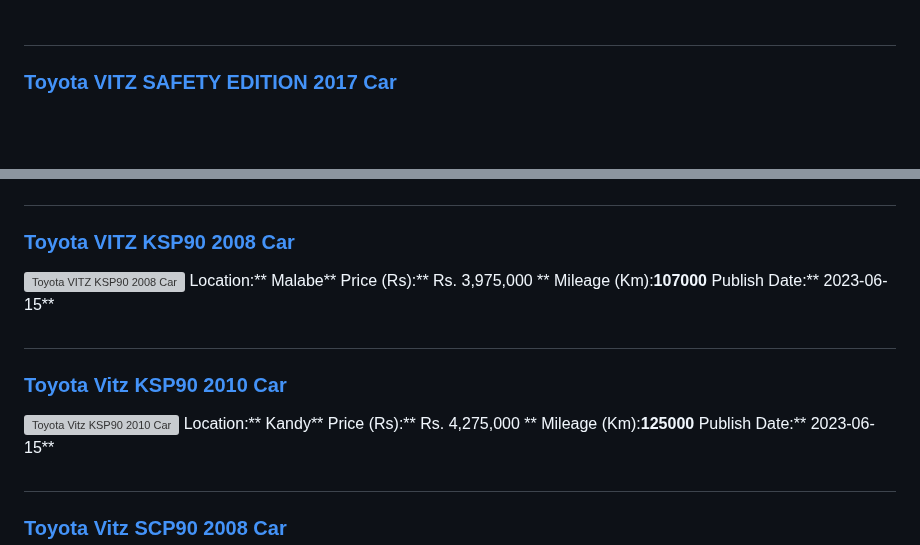
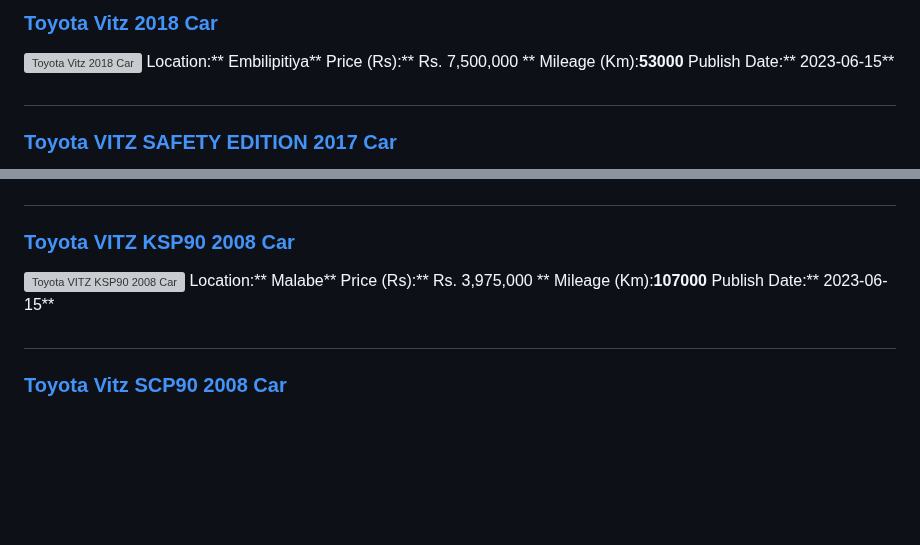
Before and after one commit to dilansalinda/AutomobileSeeker, a Markdown page: data.md, 2 parts joined by grey strips. GitHub-like rendering; blank space fills up the shorter version; grey boxes are pictures that could not be loaded.

```diff
--- a/data.md
+++ b/data.md
@@ -1,3 +1,11 @@
+
+##
+### [Toyota Vitz 2018 Car](https://riyasewana.com/buy/toyota-vitz-sale-embilipitiya-6492444)
+![Toyota Vitz 2018 Car](//riyasewana.com/thumb/thumbtoyota-vitz-2018-1518380412491.jpg)
+Location:** Embilipitiya**
+Price (Rs):** Rs. 7,500,000 **
+Mileage (Km):**53000**
+Publish Date:** 2023-06-15**
 
 ##
 ### [Toyota VITZ SAFETY EDITION 2017 Car](https://riyasewana.com/buy/toyota-vitz-safety-sale-negombo-6492364)
@@ -141,14 +149,6 @@ Publish Date:** 2023-06-15**
 Location:** Malabe**
 Price (Rs):** Rs. 3,975,000 **
 Mileage (Km):**107000**
-Publish Date:** 2023-06-15**
-
-##
-### [Toyota Vitz KSP90 2010 Car](https://riyasewana.com/buy/toyota-vitz-ksp90-sale-kandy-6491061)
-![Toyota Vitz KSP90 2010 Car](//riyasewana.com/thumb/thumbtoyota-vitz-ksp90-2010-1512493412311.jpg)
-Location:** Kandy**
-Price (Rs):** Rs. 4,275,000 **
-Mileage (Km):**125000**
 Publish Date:** 2023-06-15**
 
 ##
```
